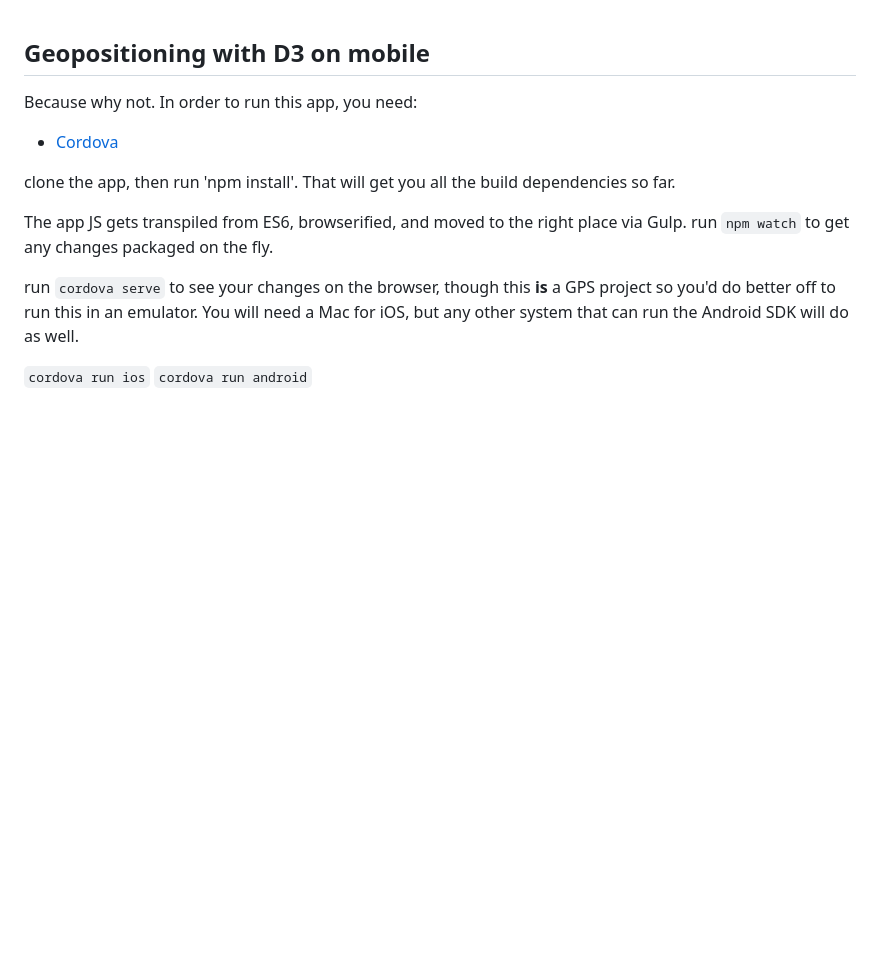
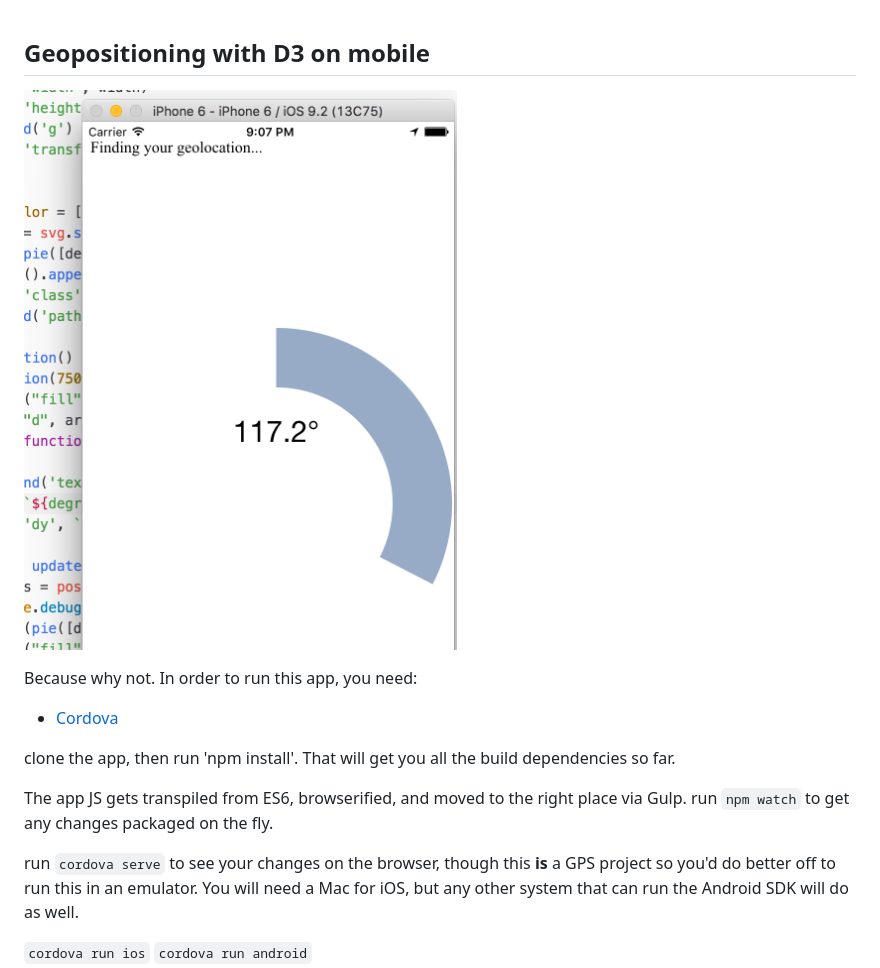
Before and after one commit to maxArturo/d3_mobile, a Markdown page: README.md, the part around the change. Rendered like a GitHub page; pictures changed too: screenshot.png (added); blank space fills up the shorter version.

Commit message:
Add screenshot to read

```diff
--- a/README.md
+++ b/README.md
@@ -1,4 +1,6 @@
 ## Geopositioning with D3 on mobile
+
+![](https://raw.githubusercontent.com/maxArturo/d3_mobile/master/screenshot.png)
 
 Because why not. In order to run this app, you need:
 
```
